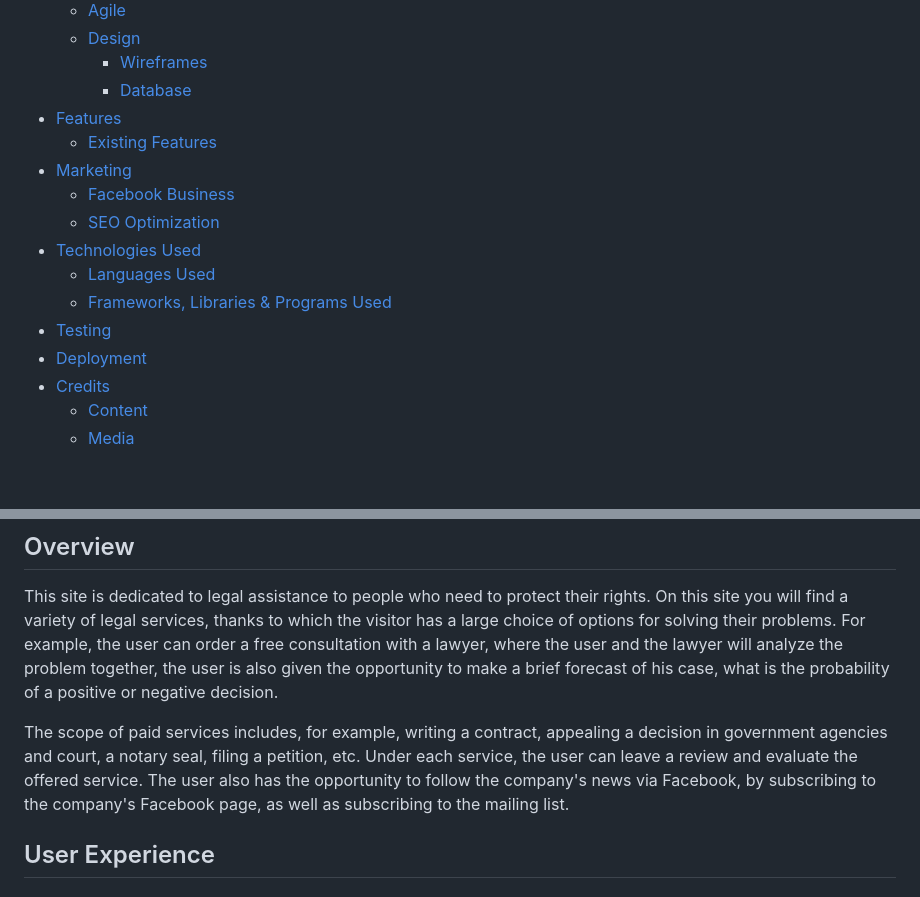
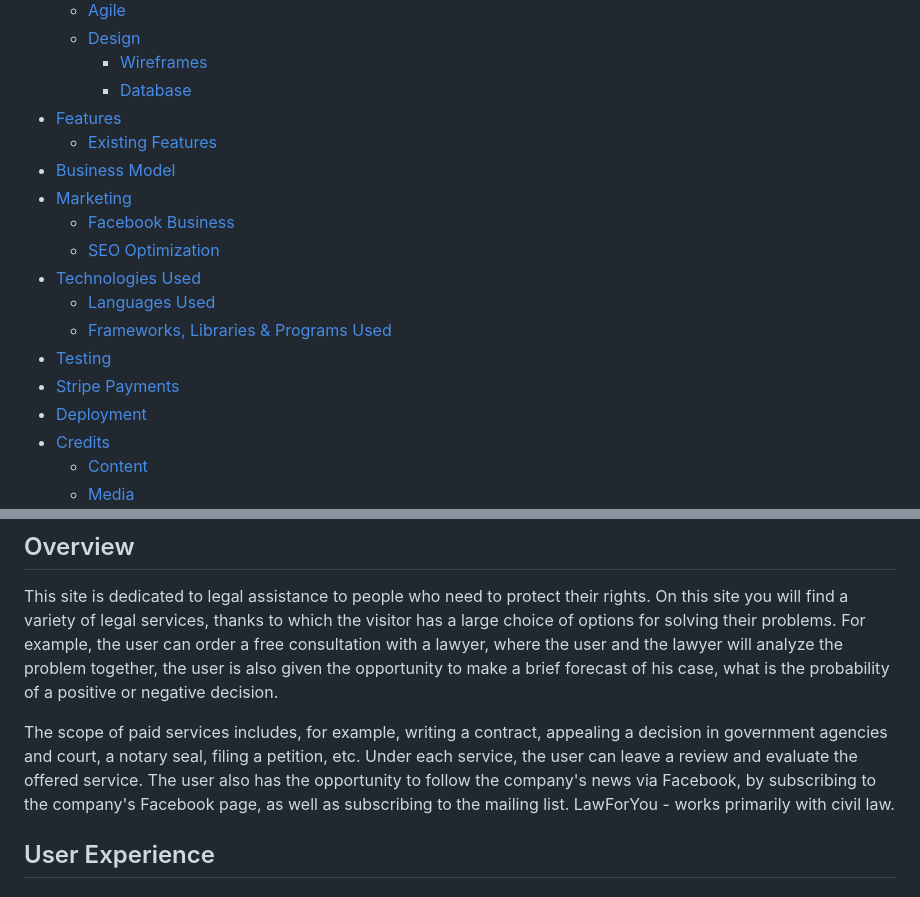
Before and after one commit to Askeran17/lawforyou, a Markdown page: README.md, 2 parts joined by grey strips. Drawn GitHub-style; blank space fills up the shorter version.

```diff
--- a/README.md
+++ b/README.md
@@ -24,6 +24,7 @@
     - [Database](#database)
 - [Features](#features)
     - [Existing Features](#existing-features)
+- [Business Model](#business-model)
 - [Marketing](#marketing)
     - [Facebook Business](#facebook-business)
     - [SEO Optimization](#seo-optimization)
@@ -31,6 +32,7 @@
   - [Languages Used](#languages-used)
   - [Frameworks, Libraries & Programs Used](#frameworks)
 - [Testing](#testing)
+- [Stripe Payments](#stripe-payments)
 - [Deployment](#deployment)
 - [Credits](#credits)
   - [Content](#content)
@@ -41,7 +43,7 @@
 
 This site is dedicated to legal assistance to people who need to protect their rights. On this site you will find a variety of legal services, thanks to which the visitor has a large choice of options for solving their problems. For example, the user can order a free consultation with a lawyer, where the user and the lawyer will analyze the problem together, the user is also given the opportunity to make a brief forecast of his case, what is the probability of a positive or negative decision.
 
-The scope of paid services includes, for example, writing a contract, appealing a decision in government agencies and court, a notary seal, filing a petition, etc. Under each service, the user can leave a review and evaluate the offered service. The user also has the opportunity to follow the company's news via Facebook, by subscribing to the company's Facebook page, as well as subscribing to the mailing list.
+The scope of paid services includes, for example, writing a contract, appealing a decision in government agencies and court, a notary seal, filing a petition, etc. Under each service, the user can leave a review and evaluate the offered service. The user also has the opportunity to follow the company's news via Facebook, by subscribing to the company's Facebook page, as well as subscribing to the mailing list. LawForYou - works primarily with civil law.
 
 
 ## User Experience
```
Also changed, not shown: other parts of README.md (+32 -0 lines), TESTING.md (+11 -4 lines), static/images/readme-img/forgot-password.png (added), static/images/readme-img/order-admin.png (added), static/images/readme-img/order-stripe.png (added), static/images/readme-img/register-account.png (added), static/images/readme-img/reset-confirmation-mail.png (added), static/images/readme-img/reset-password.png (added), 1 other file.
